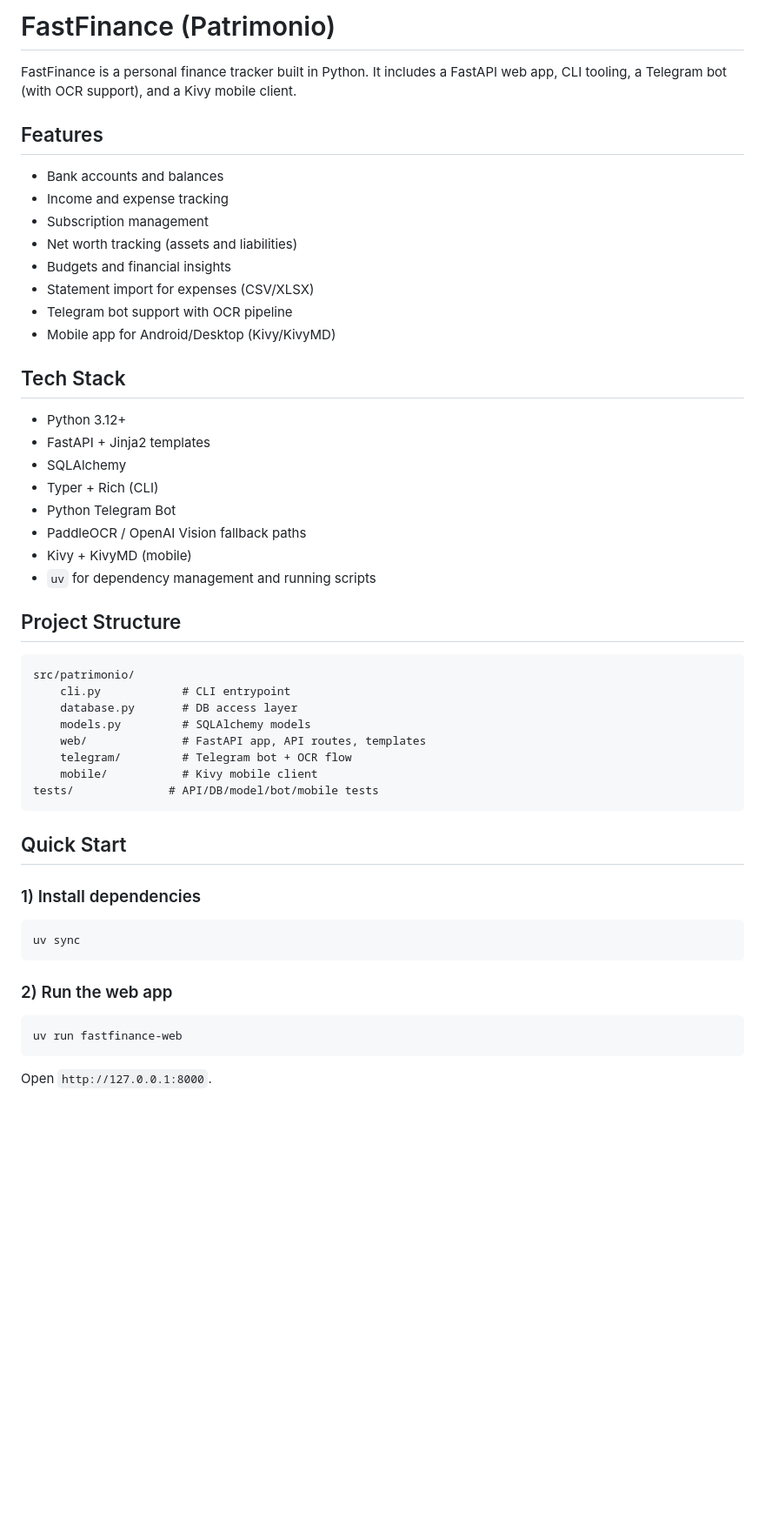
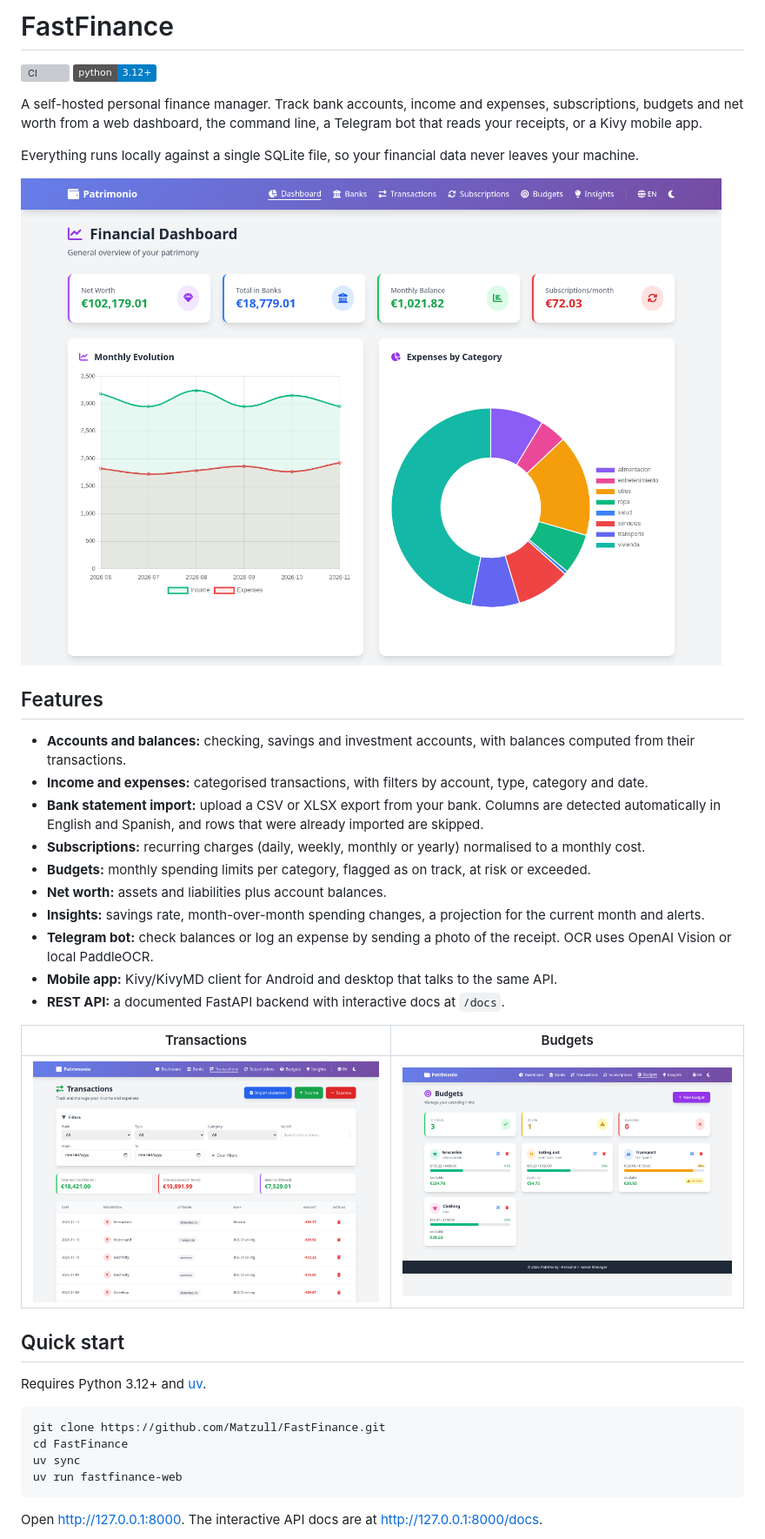
Before and after one commit to Matzull/FastFinance, a Markdown page: README.md, the part around one of its changes. Shown at 87% size. Drawn GitHub-style; pictures changed too: docs/screenshots/budgets.png (added), docs/screenshots/dashboard.png (added), docs/screenshots/transactions.png (added); badges without logos; blank space fills up the shorter version; grey boxes are pictures that could not be loaded.

Commit message:
Rewrite README and add screenshots

````diff
--- a/README.md
+++ b/README.md
@@ -1,56 +1,41 @@
-# FastFinance (Patrimonio)
+# FastFinance
 
-FastFinance is a personal finance tracker built in Python.
-It includes a FastAPI web app, CLI tooling, a Telegram bot (with OCR support), and a Kivy mobile client.
+[![CI](https://github.com/Matzull/FastFinance/actions/workflows/ci.yml/badge.svg)](https://github.com/Matzull/FastFinance/actions/workflows/ci.yml)
+![Python](https://img.shields.io/badge/python-3.12%2B-blue)
+
+A self-hosted personal finance manager. Track bank accounts, income and expenses, subscriptions, budgets and net worth from a web dashboard, the command line, a Telegram bot that reads your receipts, or a Kivy mobile app.
+
+Everything runs locally against a single SQLite file, so your financial data never leaves your machine.
+
+![Dashboard](docs/screenshots/dashboard.png)
 
 ## Features
 
-- Bank accounts and balances
-- Income and expense tracking
-- Subscription management
-- Net worth tracking (assets and liabilities)
-- Budgets and financial insights
-- Statement import for expenses (CSV/XLSX)
-- Telegram bot support with OCR pipeline
-- Mobile app for Android/Desktop (Kivy/KivyMD)
+- **Accounts and balances:** checking, savings and investment accounts, with balances computed from their transactions.
+- **Income and expenses:** categorised transactions, with filters by account, type, category and date.
+- **Bank statement import:** upload a CSV or XLSX export from your bank. Columns are detected automatically in English and Spanish, and rows that were already imported are skipped.
+- **Subscriptions:** recurring charges (daily, weekly, monthly or yearly) normalised to a monthly cost.
+- **Budgets:** monthly spending limits per category, flagged as on track, at risk or exceeded.
+- **Net worth:** assets and liabilities plus account balances.
+- **Insights:** savings rate, month-over-month spending changes, a projection for the current month and alerts.
+- **Telegram bot:** check balances or log an expense by sending a photo of the receipt. OCR uses OpenAI Vision or local PaddleOCR.
+- **Mobile app:** Kivy/KivyMD client for Android and desktop that talks to the same API.
+- **REST API:** a documented FastAPI backend with interactive docs at `/docs`.
 
-## Tech Stack
+| Transactions | Budgets |
+| --- | --- |
+| ![Transactions](docs/screenshots/transactions.png) | ![Budgets](docs/screenshots/budgets.png) |
 
-- Python 3.12+
-- FastAPI + Jinja2 templates
-- SQLAlchemy
-- Typer + Rich (CLI)
-- Python Telegram Bot
-- PaddleOCR / OpenAI Vision fallback paths
-- Kivy + KivyMD (mobile)
-- `uv` for dependency management and running scripts
+## Quick start
 
-## Project Structure
-
-```text
-src/patrimonio/
-	cli.py            # CLI entrypoint
-	database.py       # DB access layer
-	models.py         # SQLAlchemy models
-	web/              # FastAPI app, API routes, templates
-	telegram/         # Telegram bot + OCR flow
-	mobile/           # Kivy mobile client
-tests/              # API/DB/model/bot/mobile tests
-```
-
-## Quick Start
-
-### 1) Install dependencies
+Requires Python 3.12+ and [uv](https://docs.astral.sh/uv/).
 
 ```bash
+git clone https://github.com/Matzull/FastFinance.git
+cd FastFinance
 uv sync
-```
-
-### 2) Run the web app
-
-```bash
 uv run fastfinance-web
 ```
 
-Open `http://127.0.0.1:8000`.
+Open <http://127.0.0.1:8000>. The interactive API docs are at <http://127.0.0.1:8000/docs>.
 
````
Also changed, not shown: other parts of README.md (+87 -68 lines).
